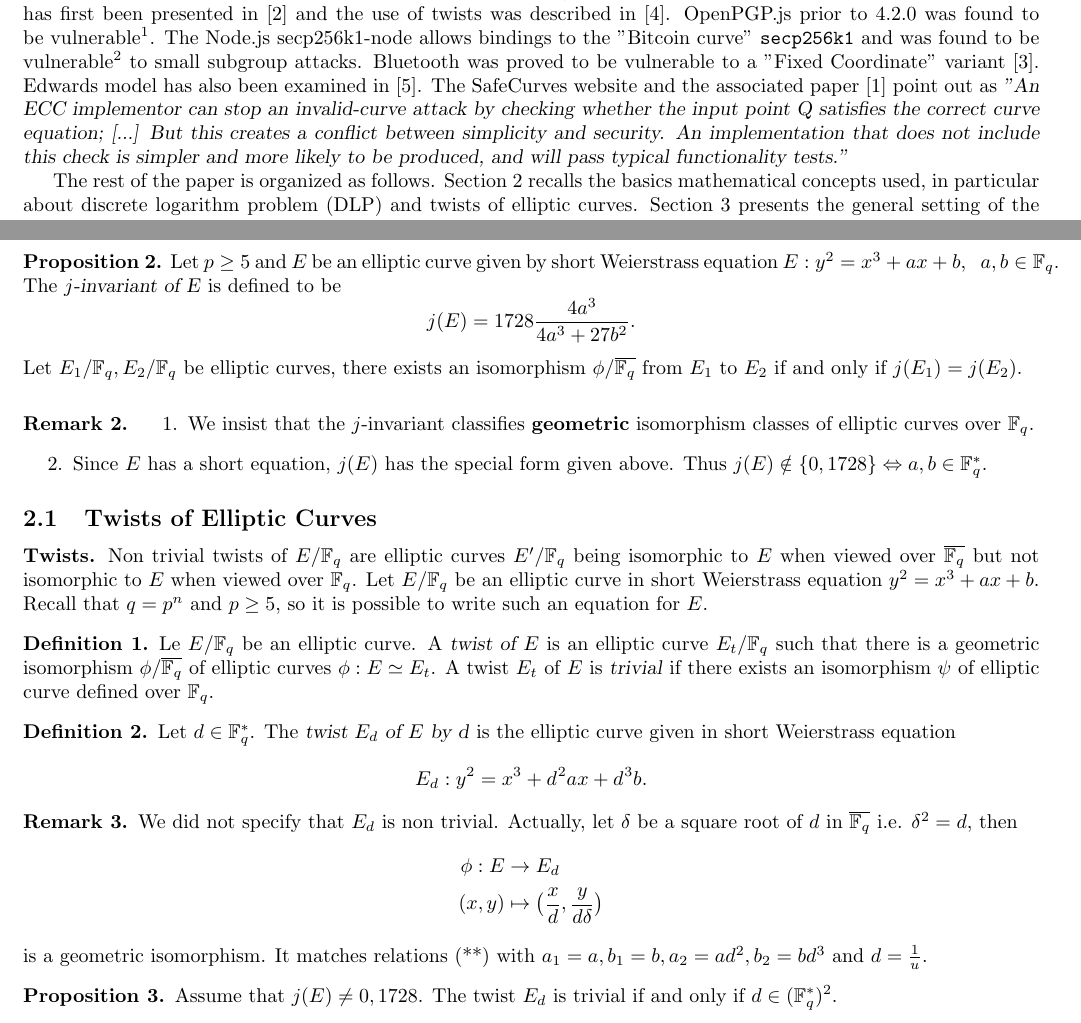
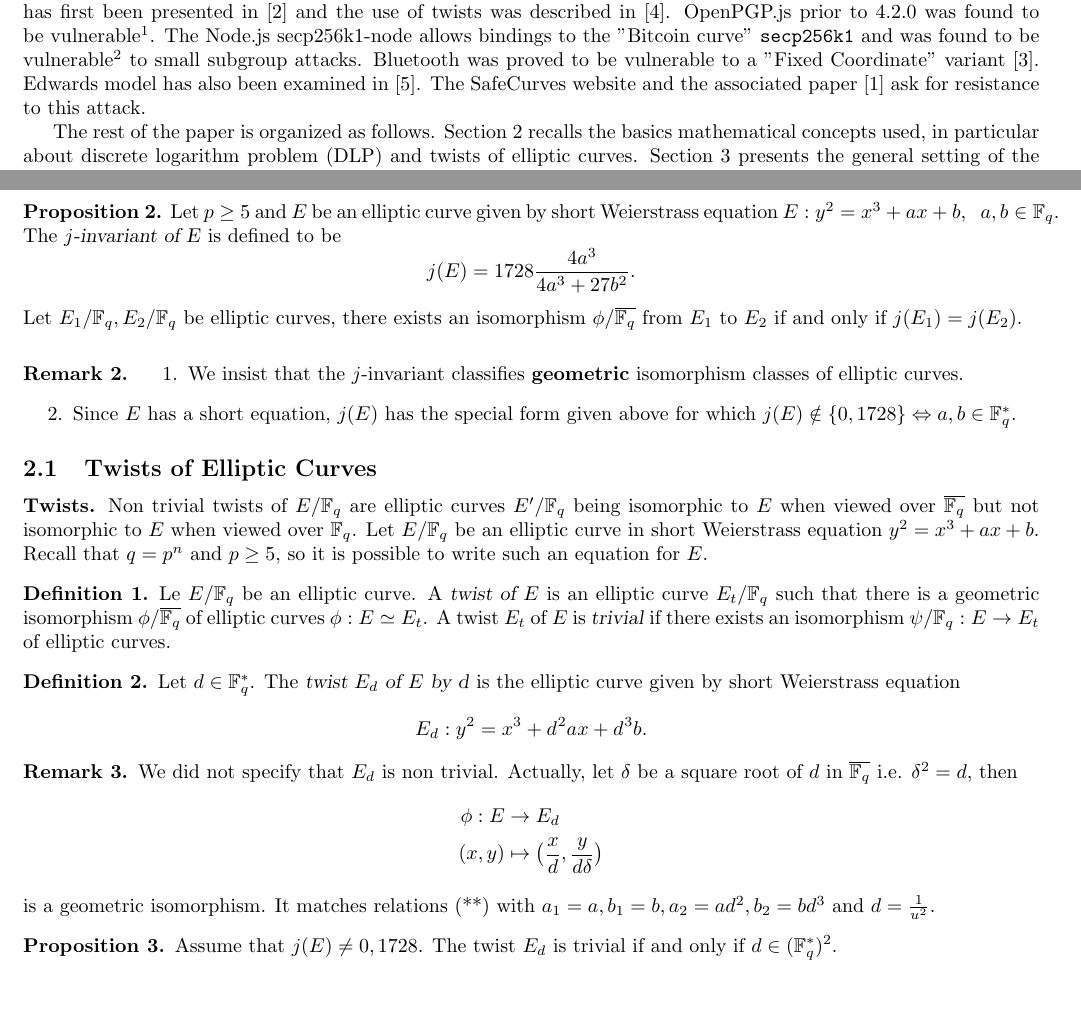
Before and after one commit to pierrechr/pierre.c, a LaTeX CV (FastInvalidCurve/FastInvalidCurveAttack.tex): two parts of pages 1 and 2 of 5, joined at a grey line, cut so that both start at the same text, the shorter picture padded with empty space. Compiled offline with pdfLaTeX.

Commit message:
corrections

```diff
--- a/FastInvalidCurve/FastInvalidCurveAttack.tex
+++ b/FastInvalidCurve/FastInvalidCurveAttack.tex
@@ -71,9 +71,7 @@ OpenPGP.js prior to 4.2.0 was found to be vulnerable\footnote{https://www.cve.or
 The Node.js secp256k1-node allows bindings to the  "Bitcoin curve" \verb|secp256k1| and was found to be vulnerable\footnote{https://nvd.nist.gov/vuln/detail/CVE-2024-48930} to small subgroup attacks.
 Bluetooth was proved to be vulnerable to a "Fixed Coordinate" variant  \cite{cryptoeprint:2019/1043}.
 Edwards model has also been examined in \cite{NT15}.
-The SafeCurves website and the associated paper \cite{cryptoeprint:2024/1265} point out as
-\textsl{"An ECC implementor can stop an invalid-curve attack by checking whether the input point Q satisfies the correct curve equation; [...]
-But this creates a conflict between simplicity and security. An implementation that does not include this check is simpler and more likely to be produced, and will pass typical functionality tests."}
+The SafeCurves website and the associated paper \cite{cryptoeprint:2024/1265} ask for resistance to this attack.
 
 
 The rest of the paper is organized as follows.
@@ -156,9 +154,8 @@ The \textsl{$j$-invariant of E} is defined to be
 
 \noindent \begin{remark}
 \begin{enumerate}
-\item We insist that the $j$-invariant classifies \textbf{geometric} isomorphism classes of elliptic curves over $\F_q$.
-\item Since $E$ has a short equation, $j(E)$ has the special form given above.
-Thus $j(E) \notin \lbrace 0, 1728 \rbrace \Leftrightarrow a,b \in \F_q^{*}$.
+\item We insist that the $j$-invariant classifies \textbf{geometric} isomorphism classes of elliptic curves.
+\item Since $E$ has a short equation, $j(E)$ has the special form given above for which $j(E) \notin \lbrace 0, 1728 \rbrace \Leftrightarrow a,b \in \F_q^{*}$.
 \end{enumerate}
 \end{remark}
 
@@ -171,12 +168,12 @@ Recall that $q = p^n$ and $p \geq 5$, so it is possible to write such an equatio
 \begin{definition}
 Le $E/\F_q$ be an elliptic curve.
 A \textsl{twist of $E$} is an elliptic curve $E_t/\F_q$ such that there is a geometric isomorphism $\phi/\overline{\F_q}$ of elliptic curves $\phi : E \simeq E_t$.
-A twist $E_t$ of $E$ is \textsl{trivial} if there exists an isomorphism $\psi$ of elliptic curve defined over $\F_q$.
+A twist $E_t$ of $E$ is \textsl{trivial} if there exists an isomorphism $\psi/\F_q : E \to E_t$ of elliptic curves.
 \end{definition}
 
 \begin{definition}
 Let $d \in \F_q^*$.
-The \textsl{twist $E_d$ of $E$ by d} is the elliptic curve given in short Weierstrass equation
+The \textsl{twist $E_d$ of $E$ by d} is the elliptic curve given by short Weierstrass equation
 \[ E_d : y^2 = x^3 + d^{\mkern1mu 2}ax + d^{\mkern1mu 3}b.\]
 \end{definition}
 
@@ -188,7 +185,7 @@ Actually, let $\delta$ be a square root of $d$ in $\overline{\F_q}$ i.e. $\delta
       (x,y)& \mapsto \big(\frac{x}{d},\frac{y}{d\delta}\big)
 \end{align*}
 is a geometric isomorphism.
-It matches relations (**) with $a_1=a, b_1=b, a_2 = ad^2, b_2=bd^3$ and $d = \frac1u$.
+It matches relations (**) with $a_1=a, b_1=b, a_2 = ad^2, b_2=bd^3$ and $d = \frac{1}{u^2}$.
 \end{remark}
 
 \begin{proposition}\label{prop:trivialtwist}
```
Also changed, not shown: FastInvalidCurve/FastInvalidCurveAttack.pdf, FastInvalidCurve/FastInvalidCurveAttack.tex (20 more changed lines).
